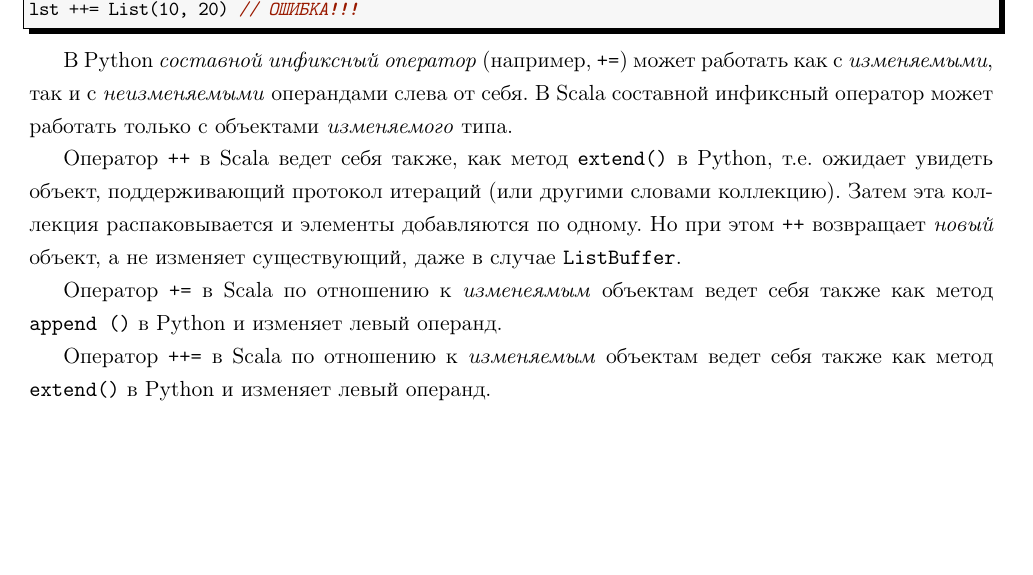
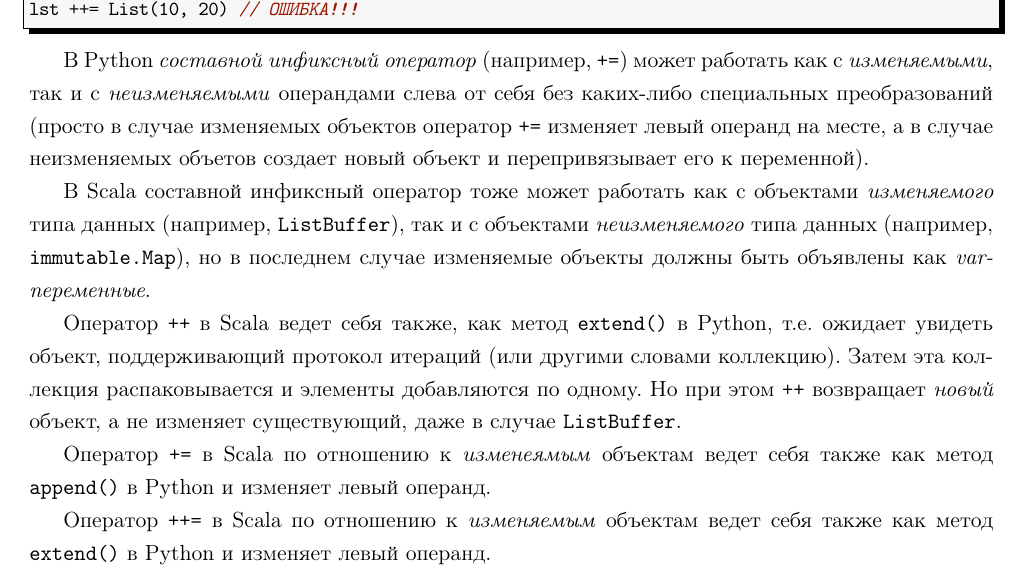
Before and after one commit to LeorFinkelberg/Cheat_sheet_Spark, a LaTeX document (cheat_sheet_spark.tex): part of page 9 of 44, cut so that both start at the same text, the shorter picture padded with empty space. Compiled offline with pdfLaTeX.

Commit message:
Added some notes about +=, ++= and var

```diff
--- a/cheat_sheet_spark.tex
+++ b/cheat_sheet_spark.tex
@@ -492,11 +492,13 @@ lstBuf ++= List(10, 20) // изменятет левый операнд. ListBuf
 lst ++= List(10, 20) // ОШИБКА!!!
 \end{lstlisting}
 
-В Python \emph{составной инфиксный оператор} (например, \texttt{+=}) может работать как с \emph{изменяемыми}, так и с \emph{неизменяемыми} операндами слева от себя. В Scala составной инфиксный оператор может работать только с объектами \emph{изменяемого} типа.
+В Python \emph{составной инфиксный оператор} (например, \texttt{+=}) может работать как с \emph{изменяемыми}, так и с \emph{неизменяемыми} операндами слева от себя без каких-либо специальных преобразований (просто в случае изменяемых объектов оператор \texttt{+=} изменяет левый операнд на месте, а в случае неизменяемых объетов создает новый объект и перепривязывает его к переменной).
+
+В Scala составной инфиксный оператор тоже может работать как с объектами \emph{изменяемого} типа данных (например, \texttt{ListBuffer}), так и с объектами \emph{неизменяемого} типа данных (например, \texttt{immutable.Map}), но в последнем случае изменяемые объекты должны быть объявлены как \emph{var-переменные}.
 
 Оператор \texttt{++} в Scala ведет себя также, как метод \texttt{extend()} в Python, т.е. ожидает увидеть объект, поддерживающий протокол итераций (или другими словами коллекцию). Затем эта коллекция распаковывается и элементы добавляются по одному. Но при этом \texttt{++} возвращает \emph{новый} объект, а не изменяет существующий, даже в случае \texttt{ListBuffer}.
 
-Оператор \texttt{+=} в Scala по отношению к \emph{изменеямым} объектам ведет себя также как метод \texttt{append	()} в Python и изменяет левый операнд.
+Оператор \texttt{+=} в Scala по отношению к \emph{изменеямым} объектам ведет себя также как метод \texttt{append()} в Python и изменяет левый операнд.
 
 Оператор \texttt{++=} в Scala по отношению к \emph{изменяемым} объектам ведет себя также как метод \texttt{extend()} в Python и изменяет левый операнд.
 
```
Also changed, not shown: cheat_sheet_spark.pdf.
